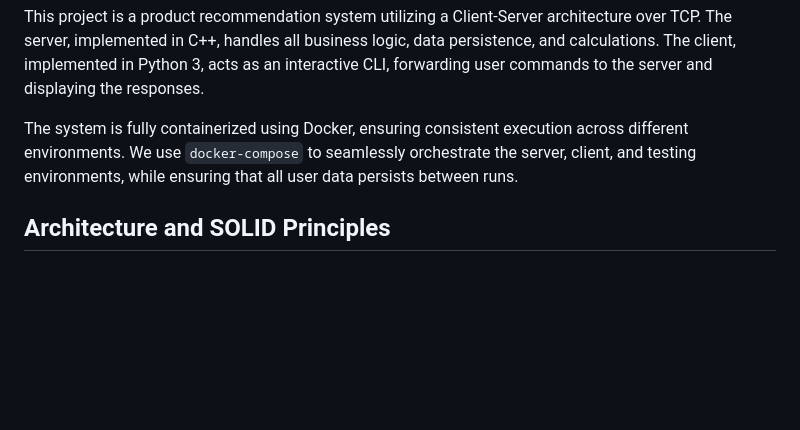
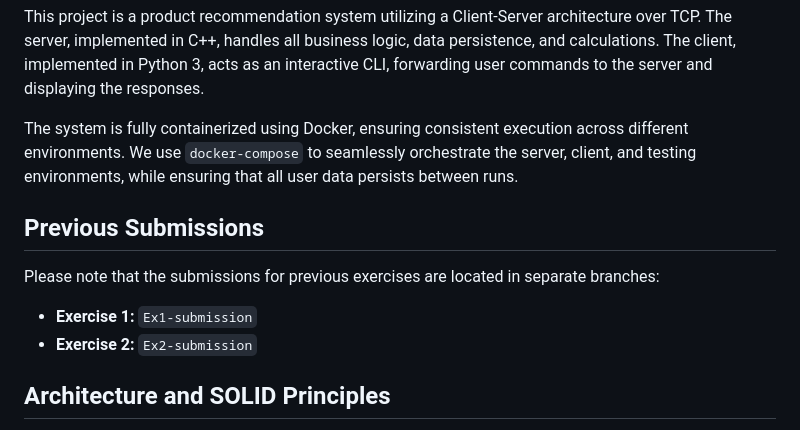
Before and after one commit to Yakov-Z/Wolt-Project-Y-T, a Markdown page: README.md, the part around the change. Rendered like a GitHub page; blank space fills up the shorter version.

Commit message:
README explanation

```diff
--- a/README.md
+++ b/README.md
@@ -3,6 +3,12 @@
 This project is a product recommendation system utilizing a Client-Server architecture over TCP. The server, implemented in C++, handles all business logic, data persistence, and calculations. The client, implemented in Python 3, acts as an interactive CLI, forwarding user commands to the server and displaying the responses.
 
 The system is fully containerized using Docker, ensuring consistent execution across different environments. We use `docker-compose` to seamlessly orchestrate the server, client, and testing environments, while ensuring that all user data persists between runs.
+
+## Previous Submissions
+
+Please note that the submissions for previous exercises are located in separate branches:
+* **Exercise 1:** `Ex1-submission`
+* **Exercise 2:** `Ex2-submission`
 
 ## Architecture and SOLID Principles
 
```
